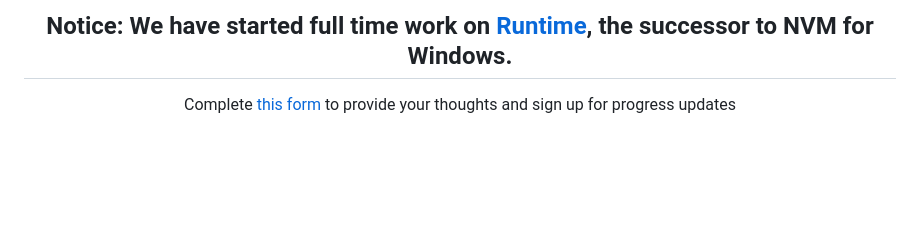
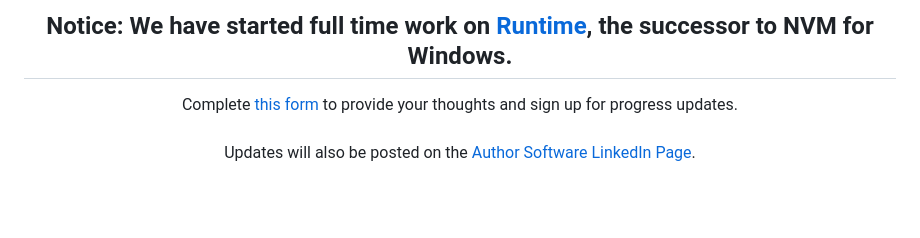
Before and after one commit to coreybutler/nvm-windows, a Markdown page: README.md, the part around the change. GitHub-like rendering; blank space fills up the shorter version.

```diff
--- a/README.md
+++ b/README.md
@@ -1,4 +1,4 @@
-<div align="center"><h2>Notice: We have started full time work on <a href="https://github.com/coreybutler/nvm-windows/wiki/Runtime">Runtime</a>, the successor to NVM for Windows.</h2>Complete <a href="https://t.co/oGqQCM9FPx">this form</a> to provide your thoughts and sign up for progress updates</div>
+<div align="center"><h2>Notice: We have started full time work on <a href="https://github.com/coreybutler/nvm-windows/wiki/Runtime">Runtime</a>, the successor to NVM for Windows.</h2>Complete <a href="https://t.co/oGqQCM9FPx">this form</a> to provide your thoughts and sign up for progress updates.<br/><br/>Updates will also be posted on the <A href="https://linkedin/com/company/authorsoftware">Author Software LinkedIn Page</a>.</div>
 <br/><br/>
 <h1 align="center">NVM for Windows</h1>
 
```
